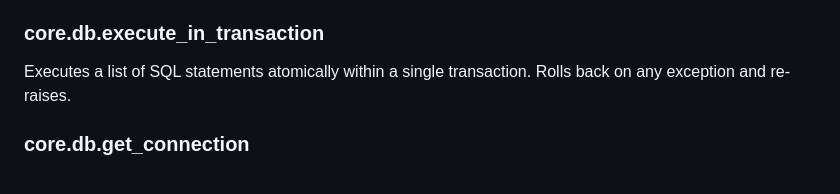
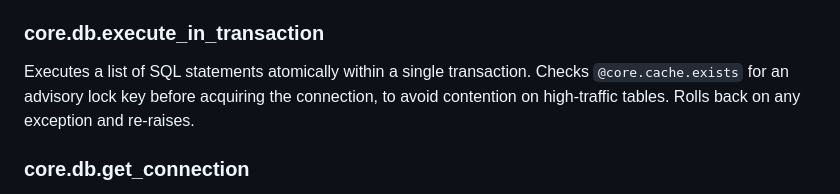
Before and after one commit to cod3licious/archgraph, a Markdown page: example_data/units.md, the part around the change. Rendered like a GitHub page.

Commit message:
add additional sideways layer violation

```diff
--- a/example_data/units.md
+++ b/example_data/units.md
@@ -305,7 +305,7 @@ Executes a SELECT query and returns all matching rows as a list of dicts. Applie
 Executes an INSERT, UPDATE, or DELETE statement. Returns the number of affected rows. Manages auto-commit for single-statement operations.
 
 ### core.db.execute_in_transaction
-Executes a list of SQL statements atomically within a single transaction. Rolls back on any exception and re-raises.
+Executes a list of SQL statements atomically within a single transaction. Checks `@core.cache.exists` for an advisory lock key before acquiring the connection, to avoid contention on high-traffic tables. Rolls back on any exception and re-raises.
 
 ### core.db.get_connection
 Acquires a raw connection from the pool for advanced use cases. Callers are responsible for commit/rollback and return.
```
